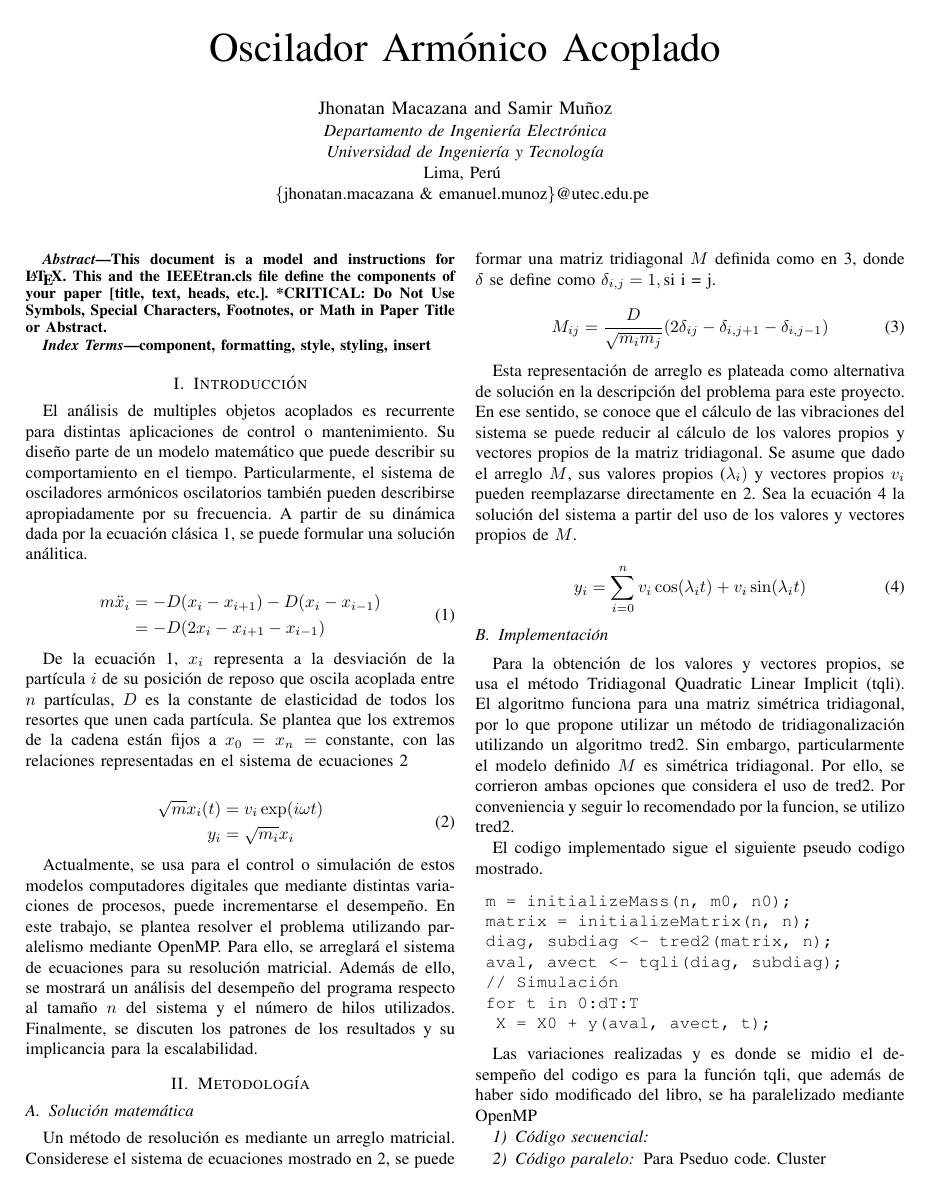
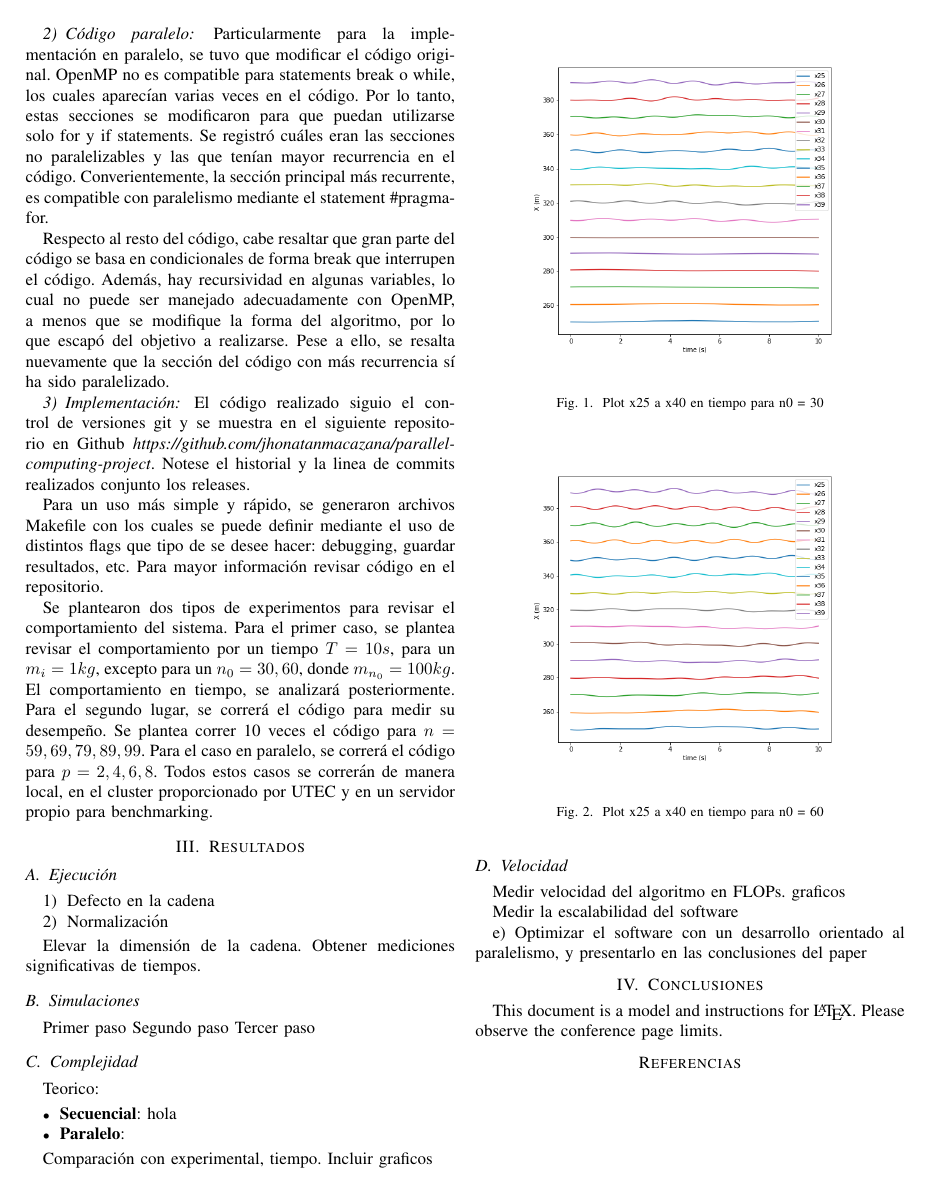
Before and after one commit to jhonatanmacazana/parallel-computing-project, a LaTeX paper (docs/main.tex, which reads docs/sections/02_metodologia.tex, docs/sections/03_resultados.tex): page 1 of 2 before the commit and page 2 of 3 after it. Compiled offline with pdfLaTeX; a missing font is replaced by an installed copy or a similar font; a LaTeX package or settings file that is missing is left out.

Commit message:
feat(docs): Added Methodology and some plots.

```diff
--- a/docs/main.tex
+++ b/docs/main.tex
@@ -11,7 +11,7 @@
 \usepackage[utf8]{inputenc}
 \def\BibTeX{{\rm B\kern-.05em{\sc i\kern-.025em b}\kern-.08em
     T\kern-.1667em\lower.7ex\hbox{E}\kern-.125emX}}
-
+\graphicspath{ {images/} }
 % BUG in bibtex inside IEEEtran for bibliography
 \makeatletter
 \def\endthebibliography{%
--- a/docs/sections/02_metodologia.tex
+++ b/docs/sections/02_metodologia.tex
@@ -15,7 +15,9 @@ Esta representación de arreglo es plateada como alternativa de solución en la
 	\label{eq:analytical-solution}
 \end{equation}
 
-\subsection{Implementación}
+\subsection{Código}
+\subsubsection{Código general}
+
 Para la obtención de los valores y vectores propios, se usa el método Tridiagonal Quadratic Linear Implicit (tqli). El algoritmo funciona para una matriz simétrica tridiagonal, por lo que propone utilizar un método de tridiagonalización utilizando un algoritmo tred2. Sin embargo, particularmente el modelo definido $M$ es simétrica tridiagonal. Por ello, se corrieron ambas opciones que considera el uso de tred2. Por conveniencia y seguir lo recomendado por la funcion, se utilizo tred2.
 
 El codigo implementado sigue el siguiente pseudo codigo mostrado.
@@ -29,11 +31,17 @@ El codigo implementado sigue el siguiente pseudo codigo mostrado.
 		X = X0 + y(aval, avect, t);
 \end{verbatim}
 
-Las variaciones realizadas y es donde se midio el desempeño del codigo es para la función tqli, que además de haber sido modificado del libro, se ha paralelizado mediante OpenMP
+Las variaciones realizadas y es donde se midio el desempeño del codigo es para la función tqli, que además de haber sido modificado del libro, se ha paralelizado mediante OpenMP.
 
 
-\subsubsection{Código secuencial}
+\subsubsection{Código paralelo}
+Particularmente para la implementación en paralelo, se tuvo que modificar el código original. OpenMP no es compatible para statements break o while, los cuales aparecían varias veces en el código. Por lo tanto, estas secciones se modificaron para que puedan utilizarse solo for y if statements. Se registró cuáles eran las secciones no paralelizables y las que tenían mayor recurrencia en el código. Converientemente, la sección principal más recurrente, es compatible con paralelismo mediante el statement \#pragma-for.
 
-\subsubsection{Código paralelo}
-Para
-Pseduo code. Cluster
+Respecto al resto del código, cabe resaltar que gran parte del código se basa en condicionales de forma break que interrupen el código. Además, hay recursividad en algunas variables, lo cual no puede ser manejado adecuadamente con OpenMP, a menos que se modifique la forma del algoritmo, por lo que escapó del objetivo a realizarse. Pese a ello, se resalta nuevamente que la sección del código con más recurrencia sí ha sido paralelizado.
+
+\subsubsection{Implementación}
+El código realizado siguio el control de versiones \text{git} y se muestra en el siguiente repositorio en Github \textit{https://github.com/jhonatanmacazana/parallel-computing-project}. Notese el historial y la linea de commits realizados conjunto los releases.
+
+Para un uso más simple y rápido, se generaron archivos \text{Makefile} con los cuales se puede definir mediante el uso de distintos flags que tipo de se desee hacer: debugging, guardar resultados, etc. Para mayor información revisar código en el repositorio.
+
+Se plantearon dos tipos de experimentos para revisar el comportamiento del sistema. Para el primer caso, se plantea revisar el comportamiento por un tiempo $T = 10s$, para un $m_i = 1 kg$, excepto para un $n_0 = 30, 60$, donde $m_{n_0} = 100 kg$. El comportamiento en tiempo, se analizará posteriormente. Para el segundo lugar, se correrá el código para medir su desempeño. Se plantea correr 10 veces el código para $n={59,69,79,89,99}$. Para el caso en paralelo, se correrá el código para $p={2,4,6,8}$. Todos estos casos se correrán de manera local, en el cluster proporcionado por UTEC y en un servidor propio para benchmarking.
--- a/docs/sections/03_resultados.tex
+++ b/docs/sections/03_resultados.tex
@@ -8,3 +8,14 @@
 	\item Normalización
 
 \end{enumerate}
+
+\begin{figure}
+	\centering
+	\includegraphics[width=0.4\textwidth]{seq_n30.png}
+	\caption{Plot x25 a x40 en tiempo para n0 = 30}
+\end{figure}
+
+\begin{figure}
+	\centering
+	\includegraphics[width=0.4\textwidth]{seq_n60_30.png}
+	\caption{Plot x25 a x40 en tiempo para n0 = 60}
@@ -11,3 +28,6 @@
+\end{figure}
+
+
 
 Elevar la dimensión de la cadena. Obtener mediciones significativas de tiempos.
 
```
Also changed, not shown: docs/images/seq_n30.png (added), docs/images/seq_n60_30.png (added), docs/images/seq_n60_60.png (added), docs/main.tex (2 more changed lines), docs/sections/03_resultados.tex (6 more changed lines), 3 other files.
